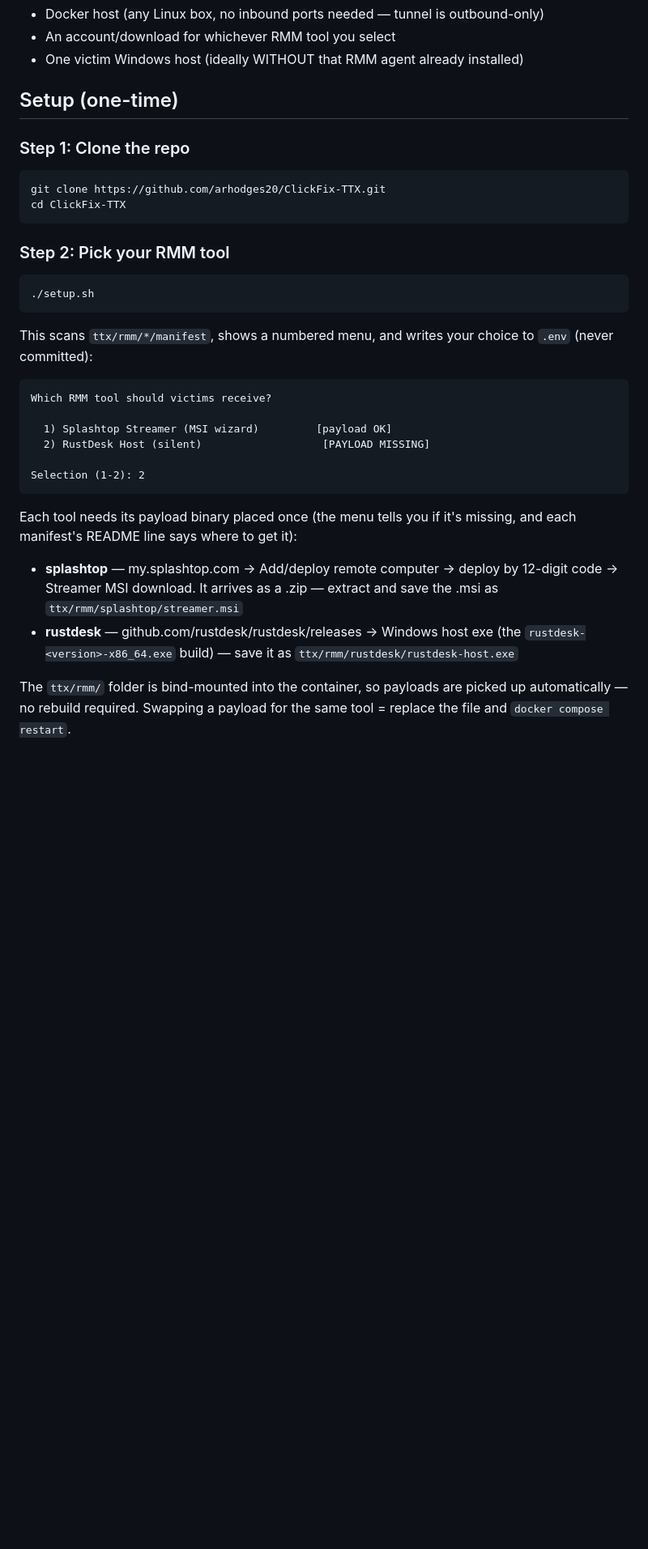
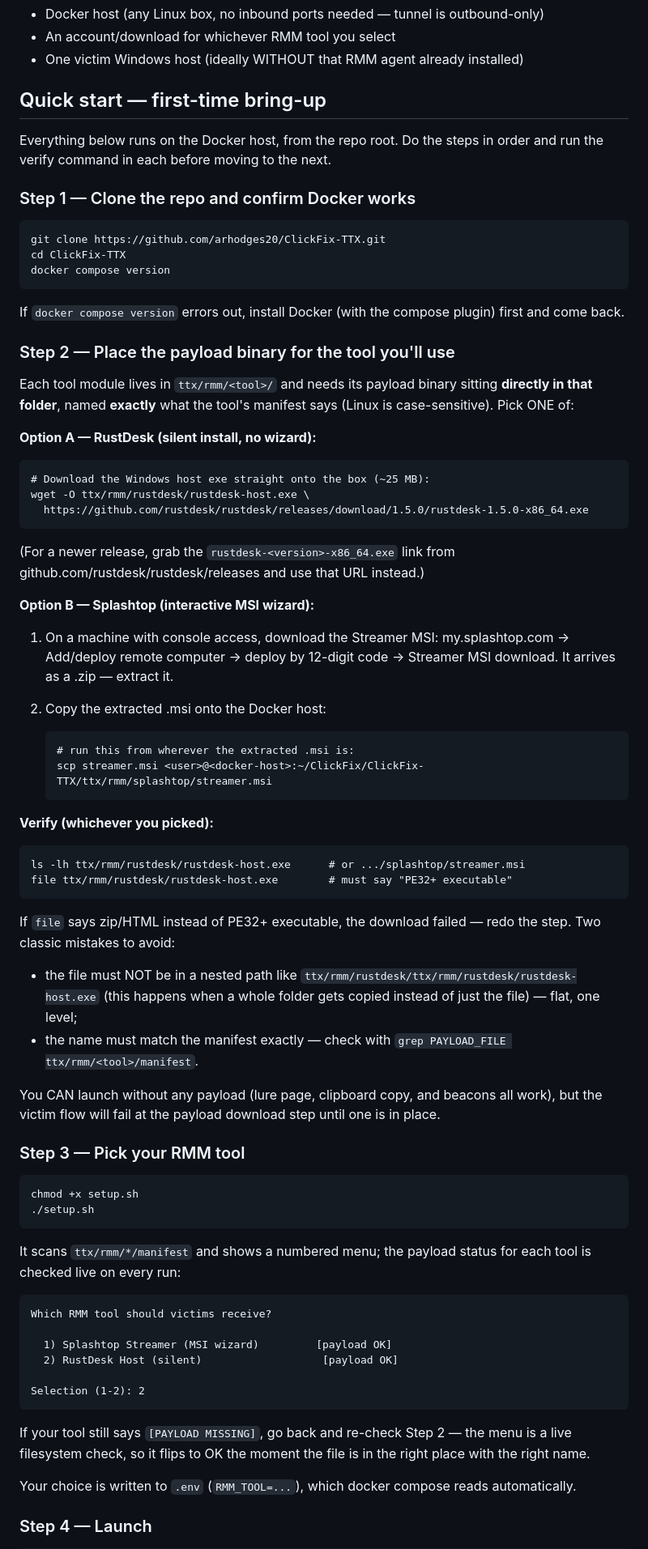
Before and after one commit to arhodges20/ClickFix-TTX, a Markdown page: README.md, the part around one of its changes. Shown at 81% size. Rendered like a GitHub page; blank space fills up the shorter version.

```diff
--- a/README.md
+++ b/README.md
@@ -15,37 +15,84 @@ Ships with **Splashtop Streamer** (visible install wizard) and
 - An account/download for whichever RMM tool you select
 - One victim Windows host (ideally WITHOUT that RMM agent already installed)
 
-## Setup (one-time)
+## Quick start — first-time bring-up
 
-### Step 1: Clone the repo
+Everything below runs on the Docker host, from the repo root. Do the steps
+in order and run the verify command in each before moving to the next.
+
+### Step 1 — Clone the repo and confirm Docker works
+
     git clone https://github.com/arhodges20/ClickFix-TTX.git
     cd ClickFix-TTX
+    docker compose version
 
-### Step 2: Pick your RMM tool
+If `docker compose version` errors out, install Docker (with the compose
+plugin) first and come back.
 
+### Step 2 — Place the payload binary for the tool you'll use
+
+Each tool module lives in `ttx/rmm/<tool>/` and needs its payload binary
+sitting **directly in that folder**, named **exactly** what the tool's
+manifest says (Linux is case-sensitive). Pick ONE of:
+
+**Option A — RustDesk (silent install, no wizard):**
+
+    # Download the Windows host exe straight onto the box (~25 MB):
+    wget -O ttx/rmm/rustdesk/rustdesk-host.exe \
+      https://github.com/rustdesk/rustdesk/releases/download/1.5.0/rustdesk-1.5.0-x86_64.exe
+
+(For a newer release, grab the `rustdesk-<version>-x86_64.exe` link from
+github.com/rustdesk/rustdesk/releases and use that URL instead.)
+
+**Option B — Splashtop (interactive MSI wizard):**
+
+1. On a machine with console access, download the Streamer MSI:
+   my.splashtop.com → Add/deploy remote computer → deploy by 12-digit code
+   → Streamer MSI download. It arrives as a .zip — extract it.
+2. Copy the extracted .msi onto the Docker host:
+
+       # run this from wherever the extracted .msi is:
+       scp streamer.msi <user>@<docker-host>:~/ClickFix/ClickFix-TTX/ttx/rmm/splashtop/streamer.msi
+
+**Verify (whichever you picked):**
+
+    ls -lh ttx/rmm/rustdesk/rustdesk-host.exe      # or .../splashtop/streamer.msi
+    file ttx/rmm/rustdesk/rustdesk-host.exe        # must say "PE32+ executable"
+
+If `file` says zip/HTML instead of PE32+ executable, the download failed —
+redo the step. Two classic mistakes to avoid:
+
+- the file must NOT be in a nested path like
+  `ttx/rmm/rustdesk/ttx/rmm/rustdesk/rustdesk-host.exe` (this happens when
+  a whole folder gets copied instead of just the file) — flat, one level;
+- the name must match the manifest exactly — check with
+  `grep PAYLOAD_FILE ttx/rmm/<tool>/manifest`.
+
+You CAN launch without any payload (lure page, clipboard copy, and beacons
+all work), but the victim flow will fail at the payload download step until
+one is in place.
+
+### Step 3 — Pick your RMM tool
+
+    chmod +x setup.sh
     ./setup.sh
 
-This scans `ttx/rmm/*/manifest`, shows a numbered menu, and writes your
-choice to `.env` (never committed):
+It scans `ttx/rmm/*/manifest` and shows a numbered menu; the payload status
+for each tool is checked live on every run:
 
     Which RMM tool should victims receive?
 
       1) Splashtop Streamer (MSI wizard)         [payload OK]
-      2) RustDesk Host (silent)                   [PAYLOAD MISSING]
+      2) RustDesk Host (silent)                   [payload OK]
 
     Selection (1-2): 2
 
-Each tool needs its payload binary placed once (the menu tells you if it's
-missing, and each manifest's README line says where to get it):
+If your tool still says `[PAYLOAD MISSING]`, go back and re-check Step 2 —
+the menu is a live filesystem check, so it flips to OK the moment the file
+is in the right place with the right name.
 
-- **splashtop** — my.splashtop.com → Add/deploy remote computer → deploy by
-  12-digit code → Streamer MSI download. It arrives as a .zip — extract
-  and save the .msi as `ttx/rmm/splashtop/streamer.msi`
-- **rustdesk** — github.com/rustdesk/rustdesk/releases → Windows host exe
-  (the `rustdesk-<version>-x86_64.exe` build) — save it as
-  `ttx/rmm/rustdesk/rustdesk-host.exe`
+Your choice is written to `.env` (`RMM_TOOL=...`), which docker compose
+reads automatically.
 
-The `ttx/rmm/` folder is bind-mounted into the container, so payloads are
-picked up automatically — no rebuild required. Swapping a payload for the
-same tool = replace the file and `docker compose restart`.
+### Step 4 — Launch
 
```
Also changed, not shown: other parts of README.md (+58 -27 lines).
